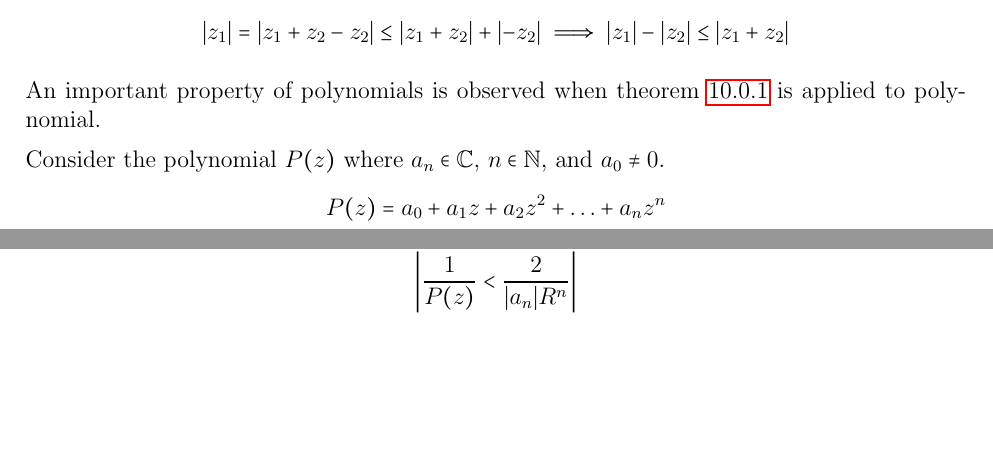
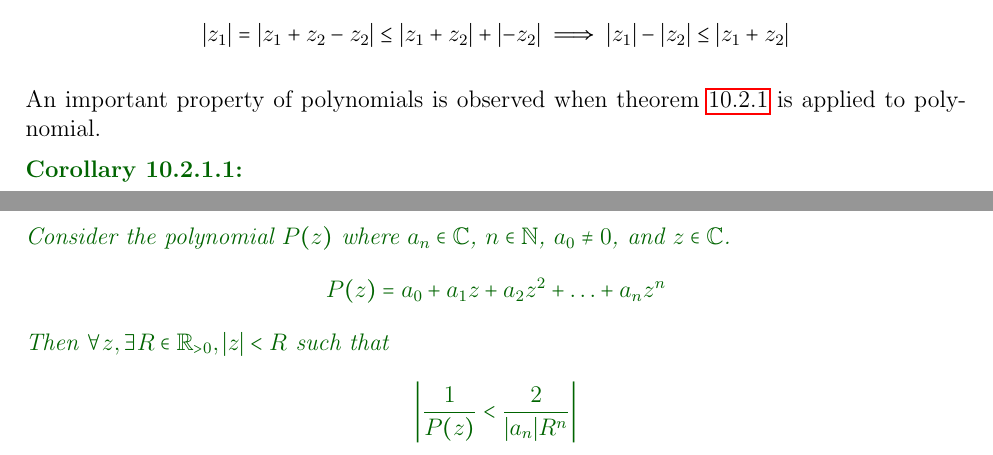
Before and after one commit to Kevinhykuo/LaTex, a LaTeX thesis (Math Notes/Math Notes.tex): two parts of pages 42 and 43 of 101, joined at a grey line, cut so that both start at the same text, the shorter picture padded with empty space. Compiled offline with pdfLaTeX.

Commit message:
Fix theorem numbering

```diff
--- a/Math Notes/Math Notes.tex
+++ b/Math Notes/Math Notes.tex
@@ -105,19 +105,20 @@
 
 
 \declaretheorem{axiom}[
-	numberwithin=chapter, style=axiomstyle,
+	numberwithin=chapter, style=axiomstyle, parent=chapter,
 	]
 
 \declaretheorem{theorem, conjecture}[
-	numberwithin=section, style=theoremstyle, parent=axiom,
+	numberwithin=section, style=theoremstyle, parent=section,
 	]
 
 \declaretheorem{lemma, proposition, corollary}[
 	style=minorstyle,
 	parent=theorem,
+%	numberwithin=section
 	]
 
-\declaretheorem{definition}[sibling=section, style=defstyle]
+\declaretheorem{definition}[parent=section, style=defstyle]
 
 \declaretheorem{remark, observation, question}[numbered=no]
 
@@ -480,7 +481,8 @@
 
 	An important property of polynomials is observed when \cref{Triange Inequality - Complex} is applied to polynomial.
 
-	Consider the polynomial $P(z)$ where $a_n \in \mathbb{C}$, $n \in \mathbb{N}$, and $a_0 \neq 0$.
-	$$P(z) = a_0 + a_1 z + a_2 z^2 + \ldots + a_n z^n$$
-	Then $\forall \abs{z} < R, R \in \mathbb{R}_{>0}$:
-	$$\abs*{\frac{1}{P(z)} < \frac{2}{\abs{a_n} R^n}}$$
+	\begin{corollary}
+		Consider the polynomial $P(z)$ where $a_n \in \mathbb{C}$, $n \in \mathbb{N}$, $a_0 \neq 0$, and $z \in \mathbb{C}$.
+		$$P(z) = a_0 + a_1 z + a_2 z^2 + \ldots + a_n z^n$$
+		Then $\forall z, \exists R \in \mathbb{R}_{>0}, \abs{z} < R$ such that
+		$$\abs*{\frac{1}{P(z)} < \frac{2}{\abs{a_n} R^n}}$$
```
Also changed, not shown: Math Notes/Math Notes.pdf, Math Notes/Math Notes.tex (5 more changed lines), 5 other files.
